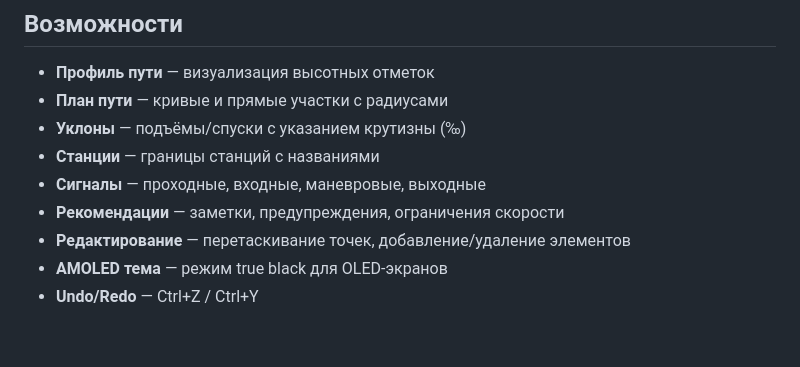
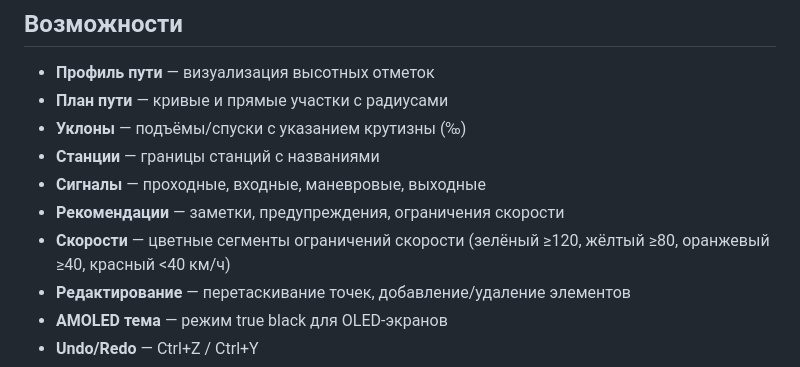
Before and after one commit to zimixin/railway-track-profile, a Markdown page: README.md, the part around the change. Rendered like a GitHub page; blank space fills up the shorter version.

Commit message:
docs: add speedLimits to README features list

```diff
--- a/README.md
+++ b/README.md
@@ -10,6 +10,7 @@
 - **Станции** — границы станций с названиями
 - **Сигналы** — проходные, входные, маневровые, выходные
 - **Рекомендации** — заметки, предупреждения, ограничения скорости
+- **Скорости** — цветные сегменты ограничений скорости (зелёный ≥120, жёлтый ≥80, оранжевый ≥40, красный <40 км/ч)
 - **Редактирование** — перетаскивание точек, добавление/удаление элементов
 - **AMOLED тема** — режим true black для OLED-экранов
 - **Undo/Redo** — Ctrl+Z / Ctrl+Y
```
